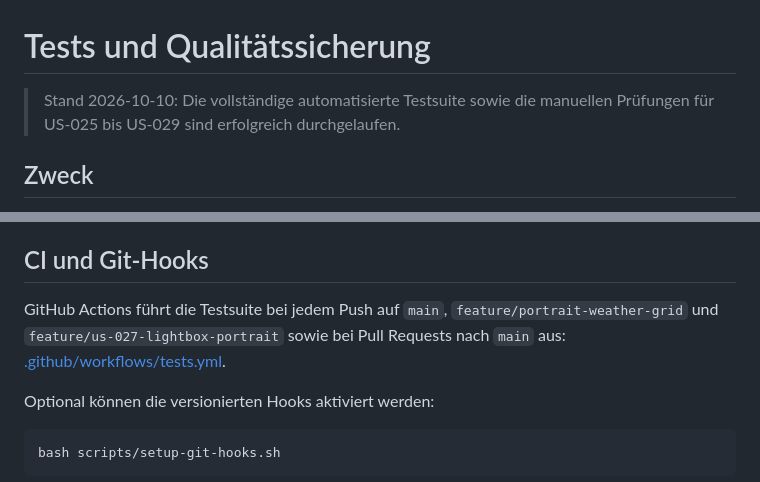
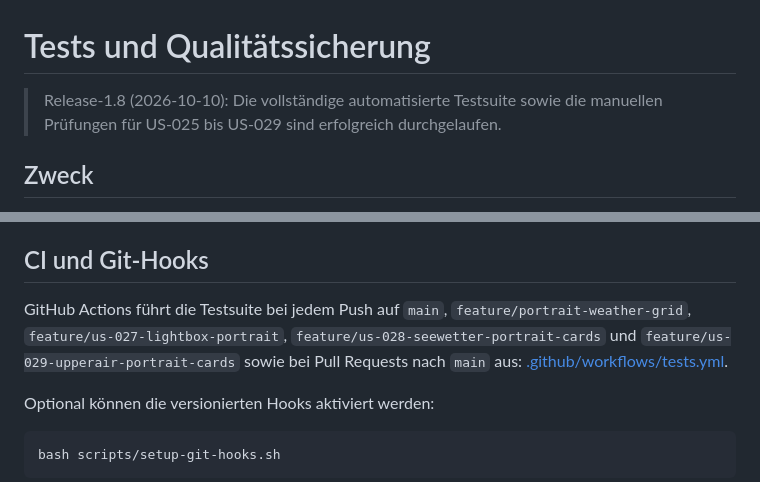
Before and after one commit to w465jt7pm9-cpu/dwd-dashboard, a Markdown page: docs/TESTING.md, 2 parts joined by grey strips. GitHub-like rendering.

Commit message:
docs: update Release-1.8 backlog and testing docs
Co-authored-by: Copilot <223556219+Copilot@users.noreply.github.com>

```diff
--- a/docs/TESTING.md
+++ b/docs/TESTING.md
@@ -1,6 +1,6 @@
 # Tests und Qualitätssicherung
 
-> Stand 2026-10-10: Die vollständige automatisierte Testsuite sowie die
+> Release-1.8 (2026-10-10): Die vollständige automatisierte Testsuite sowie die
 > manuellen Prüfungen für US-025 bis US-029 sind erfolgreich durchgelaufen.
 
 ## Zweck
@@ -215,8 +215,9 @@ python3 tests/smoke_nordsee_tide_test.py
 ## CI und Git-Hooks
 
 GitHub Actions führt die Testsuite bei jedem Push auf `main`,
-`feature/portrait-weather-grid` und `feature/us-027-lightbox-portrait` sowie bei
-Pull Requests nach `main` aus:
+`feature/portrait-weather-grid`, `feature/us-027-lightbox-portrait`,
+`feature/us-028-seewetter-portrait-cards` und
+`feature/us-029-upperair-portrait-cards` sowie bei Pull Requests nach `main` aus:
 [.github/workflows/tests.yml](../.github/workflows/tests.yml).
 
 Optional können die versionierten Hooks aktiviert werden:
```
Also changed, not shown: docs/backlog.md (+6 -6 lines).
